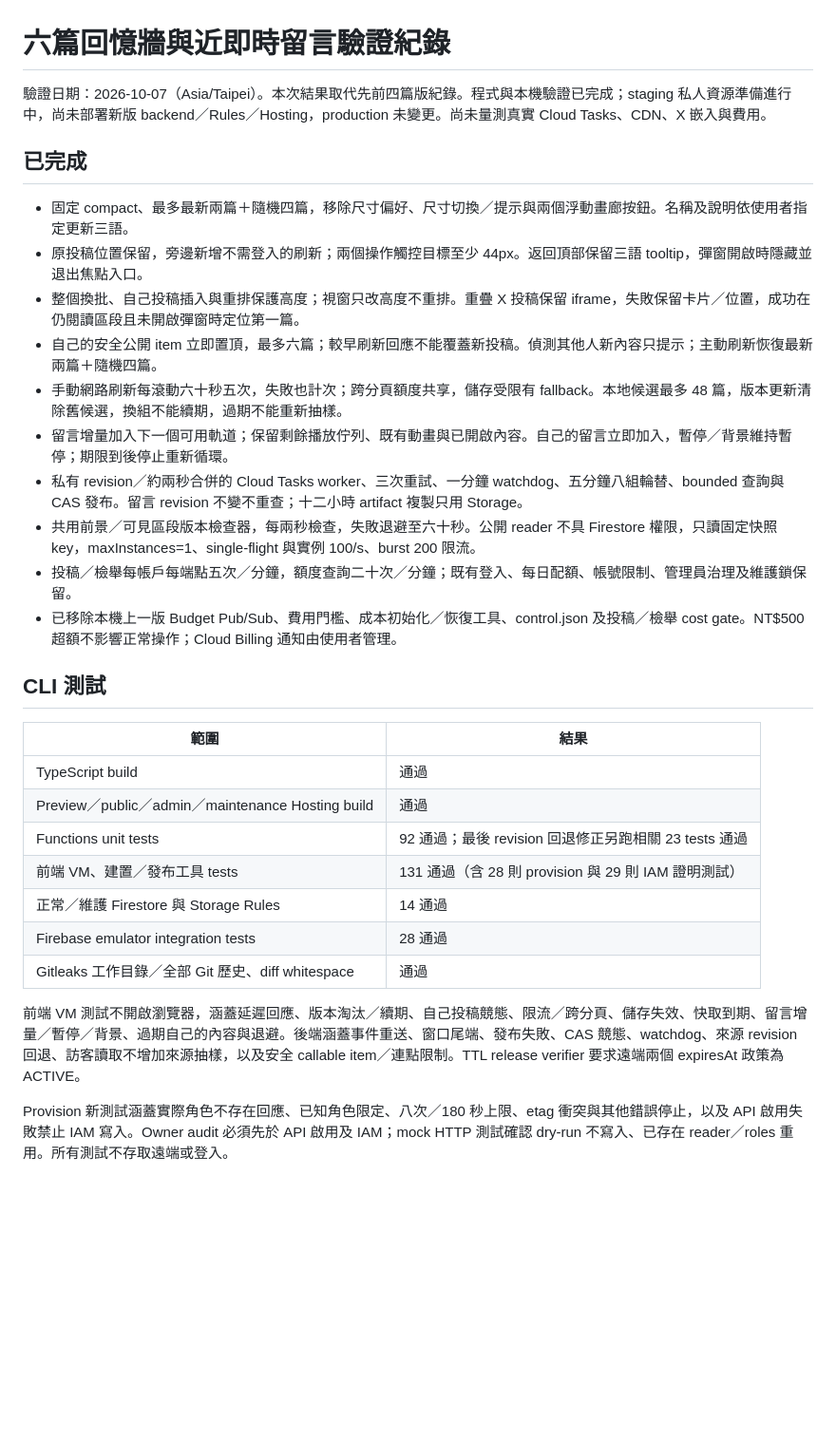
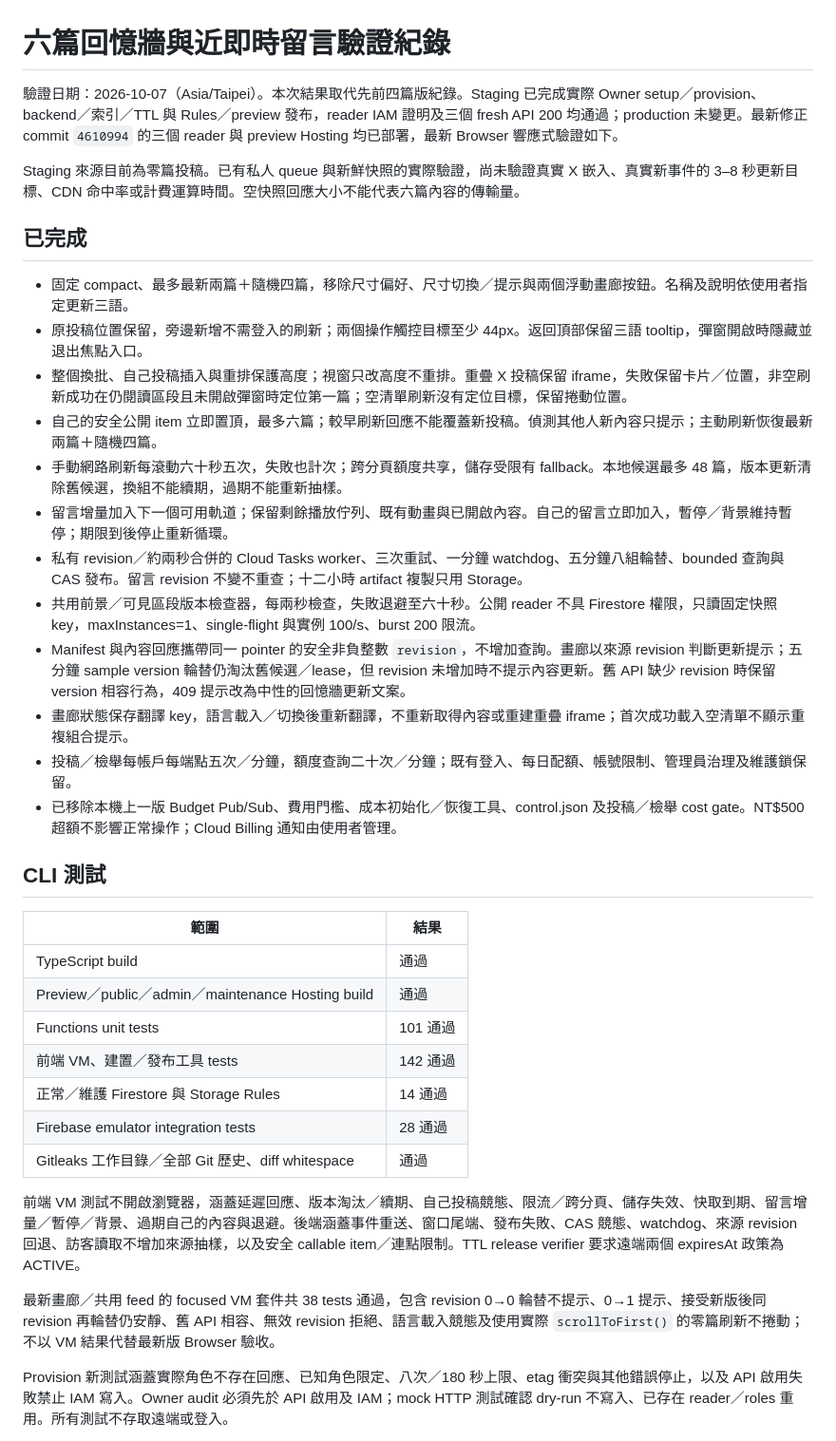
Before and after one commit to bcoffee0630/kanata-graduation-tribute, a Markdown page: docs/public-delivery-validation.md, the part around one of its changes. Shown at 95% size. GitHub-like rendering; blank space fills up the shorter version.

```diff
--- a/docs/public-delivery-validation.md
+++ b/docs/public-delivery-validation.md
@@ -1,17 +1,21 @@
 # 六篇回憶牆與近即時留言驗證紀錄
 
-驗證日期：2026-10-07（Asia/Taipei）。本次結果取代先前四篇版紀錄。程式與本機驗證已完成；staging 私人資源準備進行中，尚未部署新版 backend／Rules／Hosting，production 未變更。尚未量測真實 Cloud Tasks、CDN、X 嵌入與費用。
+驗證日期：2026-10-07（Asia/Taipei）。本次結果取代先前四篇版紀錄。Staging 已完成實際 Owner setup／provision、backend／索引／TTL 與 Rules／preview 發布，reader IAM 證明及三個 fresh API 200 均通過；production 未變更。最新修正 commit `4610994` 的三個 reader 與 preview Hosting 均已部署，最新 Browser 響應式驗證如下。
+
+Staging 來源目前為零篇投稿。已有私人 queue 與新鮮快照的實際驗證，尚未驗證真實 X 嵌入、真實新事件的 3–8 秒更新目標、CDN 命中率或計費運算時間。空快照回應大小不能代表六篇內容的傳輸量。
 
 ## 已完成
 
 - 固定 compact、最多最新兩篇＋隨機四篇，移除尺寸偏好、尺寸切換／提示與兩個浮動畫廊按鈕。名稱及說明依使用者指定更新三語。
 - 原投稿位置保留，旁邊新增不需登入的刷新；兩個操作觸控目標至少 44px。返回頂部保留三語 tooltip，彈窗開啟時隱藏並退出焦點入口。
-- 整個換批、自己投稿插入與重排保護高度；視窗只改高度不重排。重疊 X 投稿保留 iframe，失敗保留卡片／位置，成功在仍閱讀區段且未開啟彈窗時定位第一篇。
+- 整個換批、自己投稿插入與重排保護高度；視窗只改高度不重排。重疊 X 投稿保留 iframe，失敗保留卡片／位置，非空刷新成功在仍閱讀區段且未開啟彈窗時定位第一篇；空清單刷新沒有定位目標，保留捲動位置。
 - 自己的安全公開 item 立即置頂，最多六篇；較早刷新回應不能覆蓋新投稿。偵測其他人新內容只提示；主動刷新恢復最新兩篇＋隨機四篇。
 - 手動網路刷新每滾動六十秒五次，失敗也計次；跨分頁額度共享，儲存受限有 fallback。本地候選最多 48 篇，版本更新清除舊候選，換組不能續期，過期不能重新抽樣。
 - 留言增量加入下一個可用軌道；保留剩餘播放佇列、既有動畫與已開啟內容。自己的留言立即加入，暫停／背景維持暫停；期限到後停止重新循環。
 - 私有 revision／約兩秒合併的 Cloud Tasks worker、三次重試、一分鐘 watchdog、五分鐘八組輪替、bounded 查詢與 CAS 發布。留言 revision 不變不重查；十二小時 artifact 複製只用 Storage。
 - 共用前景／可見區段版本檢查器，每兩秒檢查，失敗退避至六十秒。公開 reader 不具 Firestore 權限，只讀固定快照 key，maxInstances=1、single-flight 與實例 100/s、burst 200 限流。
+- Manifest 與內容回應攜帶同一 pointer 的安全非負整數 `revision`，不增加查詢。畫廊以來源 revision 判斷更新提示；五分鐘 sample version 輪替仍淘汰舊候選／lease，但 revision 未增加時不提示內容更新。舊 API 缺少 revision 時保留 version 相容行為，409 提示改為中性的回憶牆更新文案。
+- 畫廊狀態保存翻譯 key，語言載入／切換後重新翻譯，不重新取得內容或重建重疊 iframe；首次成功載入空清單不顯示重複組合提示。
 - 投稿／檢舉每帳戶每端點五次／分鐘，額度查詢二十次／分鐘；既有登入、每日配額、帳號限制、管理員治理及維護鎖保留。
 - 已移除本機上一版 Budget Pub/Sub、費用門檻、成本初始化／恢復工具、control.json 及投稿／檢舉 cost gate。NT$500 超額不影響正常操作；Cloud Billing 通知由使用者管理。
 
@@ -21,13 +25,15 @@
 |---|---|
 | TypeScript build | 通過 |
 | Preview／public／admin／maintenance Hosting build | 通過 |
-| Functions unit tests | 92 通過；最後 revision 回退修正另跑相關 23 tests 通過 |
-| 前端 VM、建置／發布工具 tests | 131 通過（含 28 則 provision 與 29 則 IAM 證明測試） |
+| Functions unit tests | 101 通過 |
+| 前端 VM、建置／發布工具 tests | 142 通過 |
 | 正常／維護 Firestore 與 Storage Rules | 14 通過 |
 | Firebase emulator integration tests | 28 通過 |
 | Gitleaks 工作目錄／全部 Git 歷史、diff whitespace | 通過 |
 
 前端 VM 測試不開啟瀏覽器，涵蓋延遲回應、版本淘汰／續期、自己投稿競態、限流／跨分頁、儲存失效、快取到期、留言增量／暫停／背景、過期自己的內容與退避。後端涵蓋事件重送、窗口尾端、發布失敗、CAS 競態、watchdog、來源 revision 回退、訪客讀取不增加來源抽樣，以及安全 callable item／連點限制。TTL release verifier 要求遠端兩個 expiresAt 政策為 ACTIVE。
+
+最新畫廊／共用 feed 的 focused VM 套件共 38 tests 通過，包含 revision 0→0 輪替不提示、0→1 提示、接受新版後同 revision 再輪替仍安靜、舊 API 相容、無效 revision 拒絕、語言載入競態及使用實際 `scrollToFirst()` 的零篇刷新不捲動；不以 VM 結果代替最新版 Browser 驗收。
 
 Provision 新測試涵蓋實際角色不存在回應、已知角色限定、八次／180 秒上限、etag 衝突與其他錯誤停止，以及 API 啟用失敗禁止 IAM 寫入。Owner audit 必須先於 API 啟用及 IAM；mock HTTP 測試確認 dry-run 不寫入、已存在 reader／roles 重用。所有測試不存取遠端或登入。
 
```
Also changed, not shown: other parts of docs/public-delivery-validation.md (+17 -9 lines), docs/public-delivery-release.md (+18 -6 lines).
